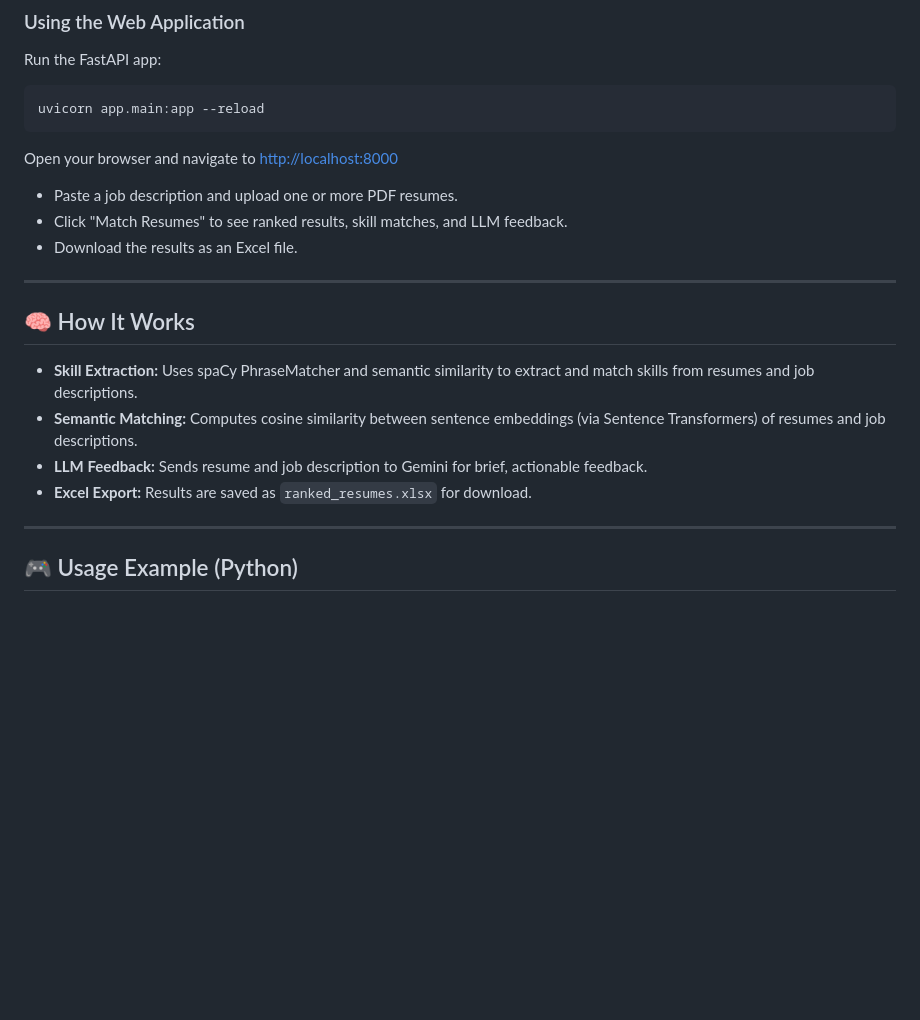
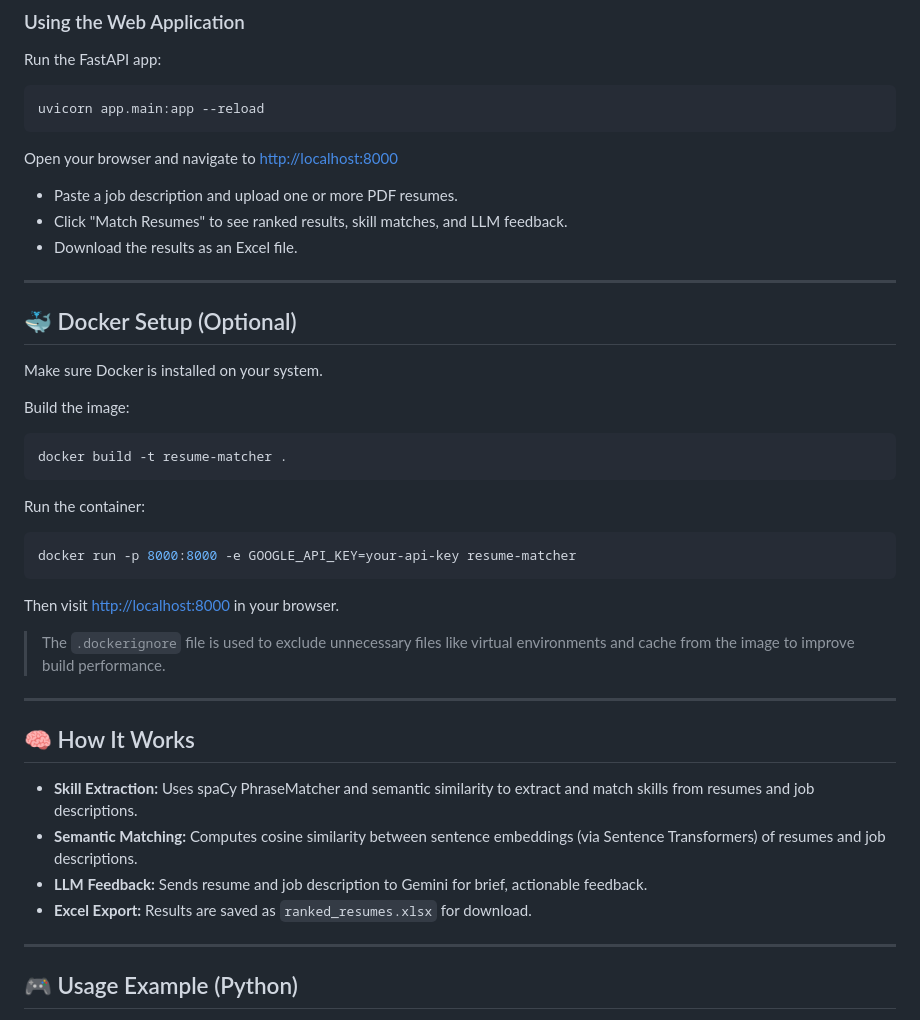
Before and after one commit to Moazzam3214/Resume-Matcher, a Markdown page: README.md, the part around the change printed below. Rendered like a GitHub page; blank space fills up the shorter version.

````diff
--- a/README.md
+++ b/README.md
@@ -96,18 +98,40 @@ uvicorn app.main:app --reload
 
 Open your browser and navigate to [http://localhost:8000](http://localhost:8000)
 
-- Paste a job description and upload one or more PDF resumes.
-- Click "Match Resumes" to see ranked results, skill matches, and LLM feedback.
-- Download the results as an Excel file.
+* Paste a job description and upload one or more PDF resumes.
+* Click "Match Resumes" to see ranked results, skill matches, and LLM feedback.
+* Download the results as an Excel file.
+
+---
+
+## 🐳 Docker Setup (Optional)
+
+Make sure Docker is installed on your system.
+
+Build the image:
+
+```sh
+docker build -t resume-matcher .
+```
+
+Run the container:
+
+```sh
+docker run -p 8000:8000 -e GOOGLE_API_KEY=your-api-key resume-matcher
+```
+
+Then visit [http://localhost:8000](http://localhost:8000) in your browser.
+
+> The `.dockerignore` file is used to exclude unnecessary files like virtual environments and cache from the image to improve build performance.
 
 ---
 
 ## 🧠 How It Works
 
-- **Skill Extraction:** Uses spaCy PhraseMatcher and semantic similarity to extract and match skills from resumes and job descriptions.
-- **Semantic Matching:** Computes cosine similarity between sentence embeddings (via Sentence Transformers) of resumes and job descriptions.
-- **LLM Feedback:** Sends resume and job description to Gemini for brief, actionable feedback.
-- **Excel Export:** Results are saved as `ranked_resumes.xlsx` for download.
+* **Skill Extraction:** Uses spaCy PhraseMatcher and semantic similarity to extract and match skills from resumes and job descriptions.
+* **Semantic Matching:** Computes cosine similarity between sentence embeddings (via Sentence Transformers) of resumes and job descriptions.
+* **LLM Feedback:** Sends resume and job description to Gemini for brief, actionable feedback.
+* **Excel Export:** Results are saved as `ranked_resumes.xlsx` for download.
 
 ---
 
````
Also changed, not shown: other parts of README.md (+33 -31 lines).
